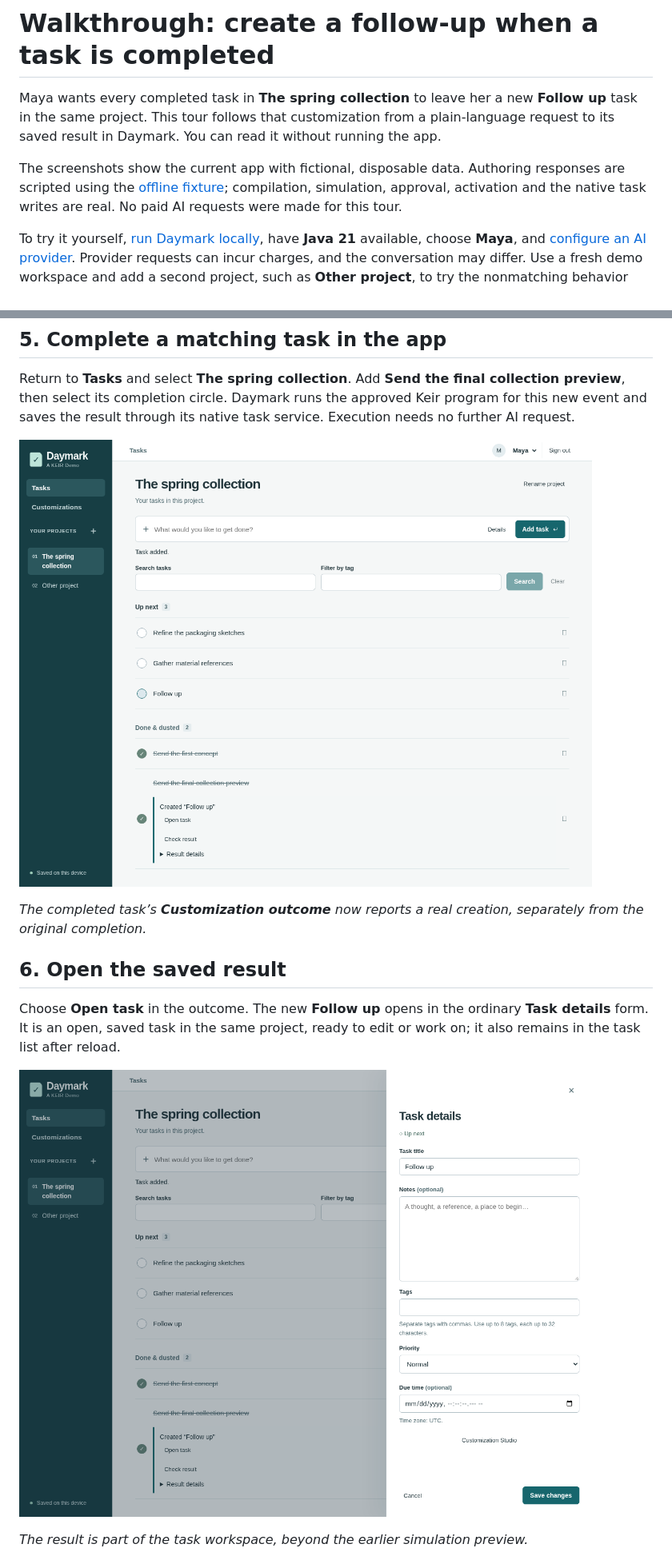
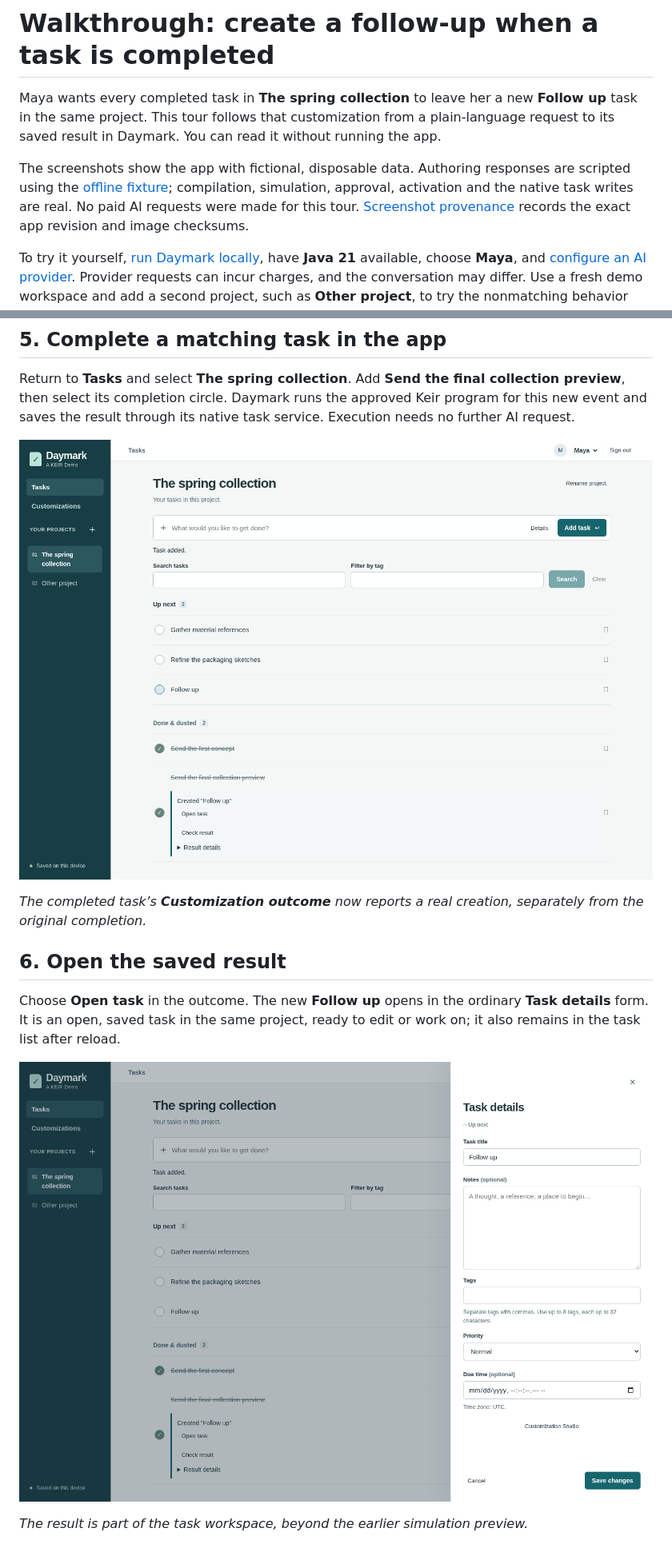
Before and after one commit to rore/keir-demo-app, a Markdown page: docs/customization-walkthrough.md, 2 parts joined by grey strips. Shown at 80% size. Drawn GitHub-style; pictures changed too: docs/images/walkthrough/05-runtime.png, docs/images/walkthrough/06-saved-task.png.

```diff
--- a/docs/customization-walkthrough.md
+++ b/docs/customization-walkthrough.md
@@ -2,7 +2,7 @@
 
 Maya wants every completed task in **The spring collection** to leave her a new **Follow up** task in the same project. This tour follows that customization from a plain-language request to its saved result in Daymark. You can read it without running the app.
 
-The screenshots show the current app with fictional, disposable data. Authoring responses are scripted using the [offline fixture](../tests/README.md#offline-configured-ai-fixture); compilation, simulation, approval, activation and the native task writes are real. No paid AI requests were made for this tour.
+The screenshots show the app with fictional, disposable data. Authoring responses are scripted using the [offline fixture](../tests/README.md#offline-configured-ai-fixture); compilation, simulation, approval, activation and the native task writes are real. No paid AI requests were made for this tour. [Screenshot provenance](images/walkthrough/provenance.md) records the exact app revision and image checksums.
 
 To try it yourself, [run Daymark locally](../README.md#run-locally), have **Java 21** available, choose **Maya**, and [configure an AI provider](ai-authoring.md#configure-a-provider). Provider requests can incur charges, and the conversation may differ. Use a fresh demo workspace and add a second project, such as **Other project**, to try the nonmatching behavior too.
 
```
Also changed, not shown: other parts of docs/customization-walkthrough.md (+8 -4 lines), docs/images/walkthrough/01-request.png, docs/images/walkthrough/02-summary.png, docs/images/walkthrough/03-simulation.png, docs/images/walkthrough/04-approved.png, 1 other file.
